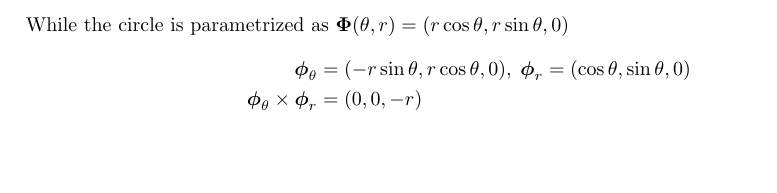
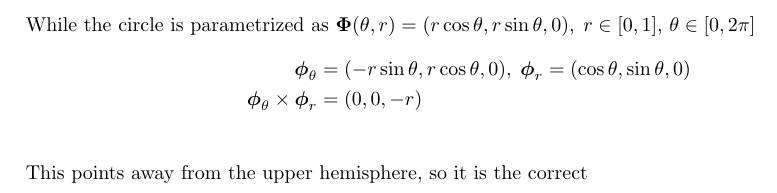
Before and after one commit to poonkeegan/school, a LaTeX document (matb42/a8.tex): part of page 8 of 8, cut so that both start at the same text, the shorter picture padded with empty space. Compiled offline with pdfLaTeX.

Commit message:
Mon Mar 19 15:40:54 EDT 2018

```diff
--- a/matb42/a8.tex
+++ b/matb42/a8.tex
@@ -224,11 +224,12 @@ Mar 20th 2018}
                 &= \int_0^{2\pi} \int_0^{\frac{\pi}{2}} 2\sin^3 \varphi + 2 \sin \varphi \cos^2 \varphi \, d\varphi \, d\theta \\
                 &= \int_0^{2\pi} \int_0^{\frac{\pi}{2}} 2\sin \varphi \, d\varphi \, d\theta = \int_0^{2\pi} 2\, d\theta  = 4 \pi
                 \end{align*}
-                While the circle is parametrized as $\boldsymbol \Phi (\theta, r) = (r\cos \theta, r\sin \theta, 0)$
+                While the circle is parametrized as $\boldsymbol \Phi (\theta, r) = (r\cos \theta, r\sin \theta, 0),\; r \in [0,1],\, \theta \in [0,2\pi]$
                 \begin{align*}
                 \boldsymbol \phi_{\theta} &= (-r\sin \theta, r\cos \theta, 0) ,\; \boldsymbol \phi_{r} = (\cos\theta, \sin\theta, 0)\\
                 \boldsymbol \phi_\theta \times \boldsymbol \phi_r &= (0,0,-r) \\
                 \end{align*}
+                This points away from the upper hemisphere, so it is the correct
 
 
 \end{enumerate}
```
Also changed, not shown: matb42/a8.pdf.
